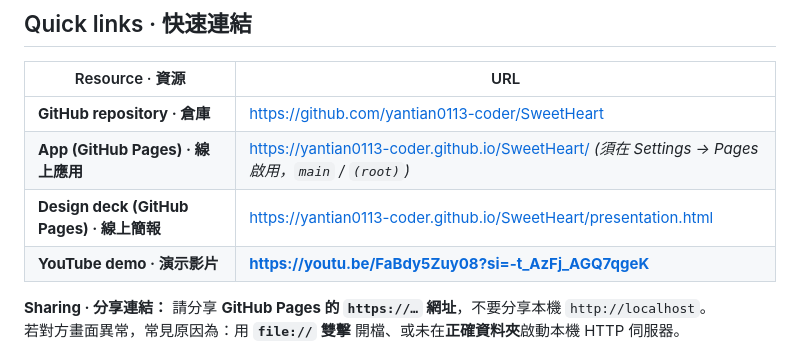
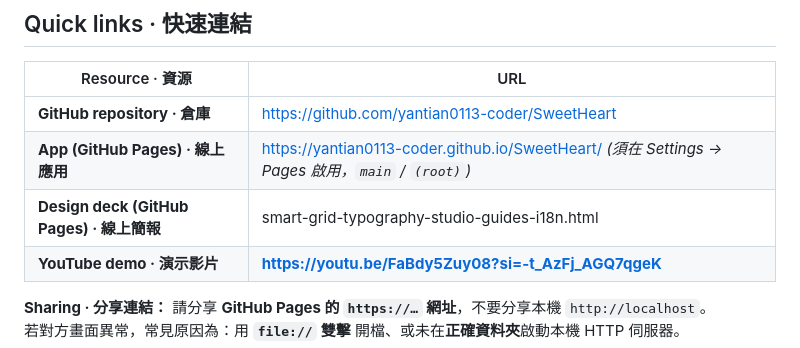
Before and after one commit to yantian0113-coder/SweetHeart, a Markdown page: README.md, the part around the change. Drawn GitHub-style.

```diff
--- a/README.md
+++ b/README.md
@@ -39,7 +39,7 @@
 | --- | --- |
 | **GitHub repository · 倉庫** | [https://github.com/yantian0113-coder/SweetHeart](https://github.com/yantian0113-coder/SweetHeart) |
 | **App (GitHub Pages) · 線上應用** | [https://yantian0113-coder.github.io/SweetHeart/](https://yantian0113-coder.github.io/SweetHeart/) *(須在 Settings → Pages 啟用，`main` / `(root)`)* |
-| **Design deck (GitHub Pages) · 線上簡報** | [https://yantian0113-coder.github.io/SweetHeart/presentation.html](https://yantian0113-coder.github.io/SweetHeart/presentation.html) |
+| **Design deck (GitHub Pages) · 線上簡報** | smart-grid-typography-studio-guides-i18n.html|
 | **YouTube demo · 演示影片** | **https://youtu.be/FaBdy5Zuy08?si=-t_AzFj_AGQ7qgeK** |
 
 **Sharing · 分享連結：** 請分享 **GitHub Pages 的 `https://…` 網址**，不要分享本機 `http://localhost`。
```
